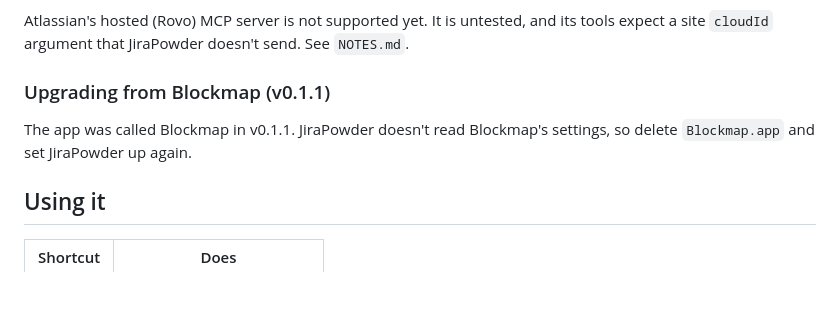
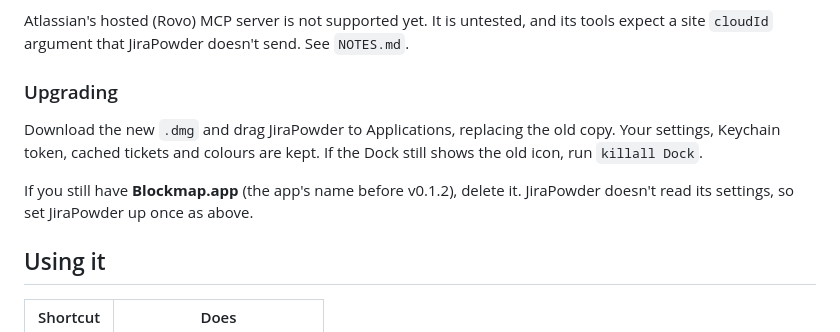
Before and after one commit to Parth12358/JiraPowder, a Markdown page: README.md, the part around the change. Rendered like a GitHub page; blank space fills up the shorter version.

Commit message:
README: general upgrade steps; old releases are gone
Co-Authored-By: Claude Opus 5.5 <noreply@anthropic.com>

```diff
--- a/README.md
+++ b/README.md
@@ -65,10 +65,14 @@ It asks before each command and doesn't touch your Claude config or Jira.
 Atlassian's hosted (Rovo) MCP server is not supported yet. It is untested, and its tools expect
 a site `cloudId` argument that JiraPowder doesn't send. See `NOTES.md`.
 
-### Upgrading from Blockmap (v0.1.1)
+### Upgrading
 
-The app was called Blockmap in v0.1.1. JiraPowder doesn't read Blockmap's settings, so delete
-`Blockmap.app` and set JiraPowder up again.
+Download the new `.dmg` and drag JiraPowder to Applications, replacing the old copy. Your
+settings, Keychain token, cached tickets and colours are kept. If the Dock still shows the old
+icon, run `killall Dock`.
+
+If you still have **Blockmap.app** (the app's name before v0.1.2), delete it. JiraPowder doesn't
+read its settings, so set JiraPowder up once as above.
 
 ## Using it
 
```
